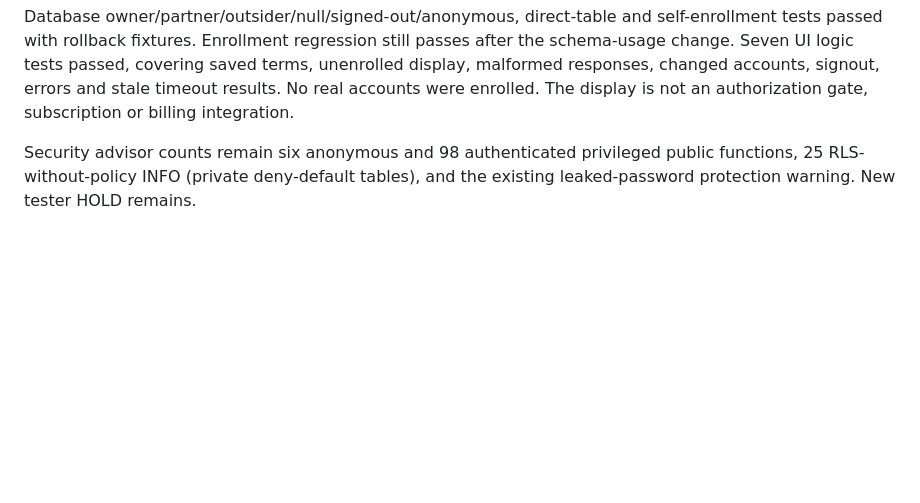
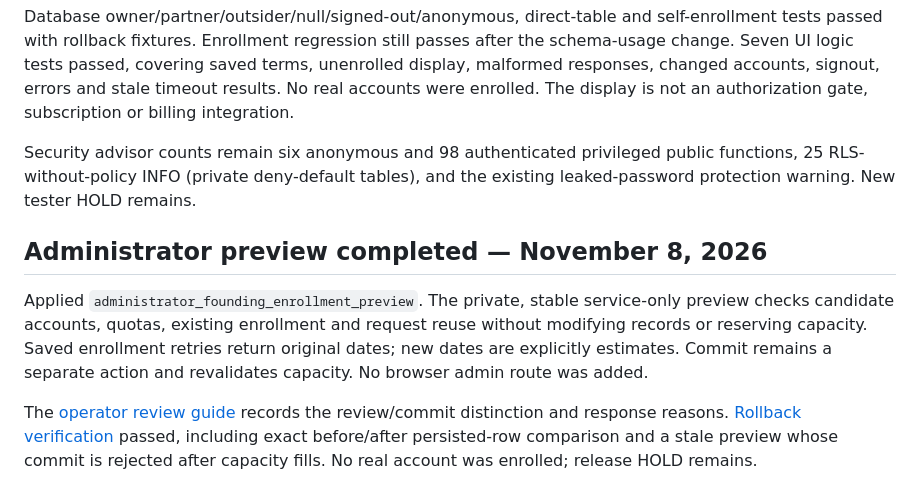
Before and after one commit to JohnRyberg2026/hero-stone-demo, a Markdown page: DATE_QUEST_MEMBERSHIP_CHECKPOINT.md, the part around the change. Rendered like a GitHub page; blank space fills up the shorter version.

Commit message:
Record verified administrator enrollment preflight

```diff
--- a/DATE_QUEST_MEMBERSHIP_CHECKPOINT.md
+++ b/DATE_QUEST_MEMBERSHIP_CHECKPOINT.md
@@ -60,3 +60,8 @@ Profile & Settings has a collapsed **My Date Quest Membership** section. It load
 Database owner/partner/outsider/null/signed-out/anonymous, direct-table and self-enrollment tests passed with rollback fixtures. Enrollment regression still passes after the schema-usage change. Seven UI logic tests passed, covering saved terms, unenrolled display, malformed responses, changed accounts, signout, errors and stale timeout results. No real accounts were enrolled. The display is not an authorization gate, subscription or billing integration.
 
 Security advisor counts remain six anonymous and 98 authenticated privileged public functions, 25 RLS-without-policy INFO (private deny-default tables), and the existing leaked-password protection warning. New tester HOLD remains.
+
+## Administrator preview completed — November 8, 2026
+Applied `administrator_founding_enrollment_preview`. The private, stable service-only preview checks candidate accounts, quotas, existing enrollment and request reuse without modifying records or reserving capacity. Saved enrollment retries return original dates; new dates are explicitly estimates. Commit remains a separate action and revalidates capacity. No browser admin route was added.
+
+The [operator review guide](FOUNDING_ENROLLMENT_REVIEW.md) records the review/commit distinction and response reasons. [Rollback verification](database/test-founding-enrollment-preview.sql) passed, including exact before/after persisted-row comparison and a stale preview whose commit is rejected after capacity fills. No real account was enrolled; release HOLD remains.
```
